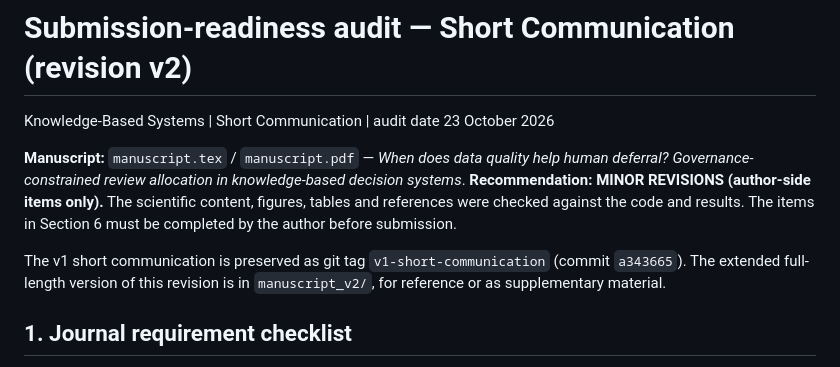
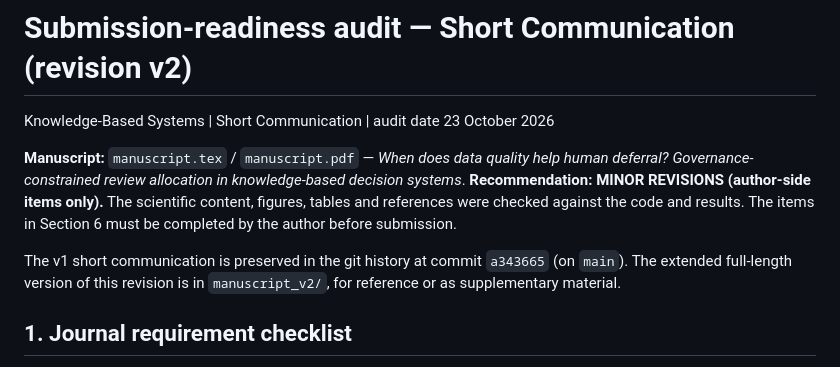
Before and after one commit to ykunam/data-quality-budgeted-deferral, a Markdown page: submission-notes.md, the part around the change. Drawn GitHub-style.

```diff
--- a/submission-notes.md
+++ b/submission-notes.md
@@ -5,7 +5,7 @@ Knowledge-Based Systems | Short Communication | audit date 23 October 2026
 **Manuscript:** `manuscript.tex` / `manuscript.pdf` — *When does data quality help human deferral? Governance-constrained review allocation in knowledge-based decision systems*.
 **Recommendation: MINOR REVISIONS (author-side items only).** The scientific content, figures, tables and references were checked against the code and results. The items in Section 6 must be completed by the author before submission.
 
-The v1 short communication is preserved as git tag `v1-short-communication` (commit `a343665`). The extended full-length version of this revision is in `manuscript_v2/`, for reference or as supplementary material.
+The v1 short communication is preserved in the git history at commit `a343665` (on `main`). The extended full-length version of this revision is in `manuscript_v2/`, for reference or as supplementary material.
 
 ## 1. Journal requirement checklist
 
```
Also changed, not shown: README.md (+2 -2 lines).
